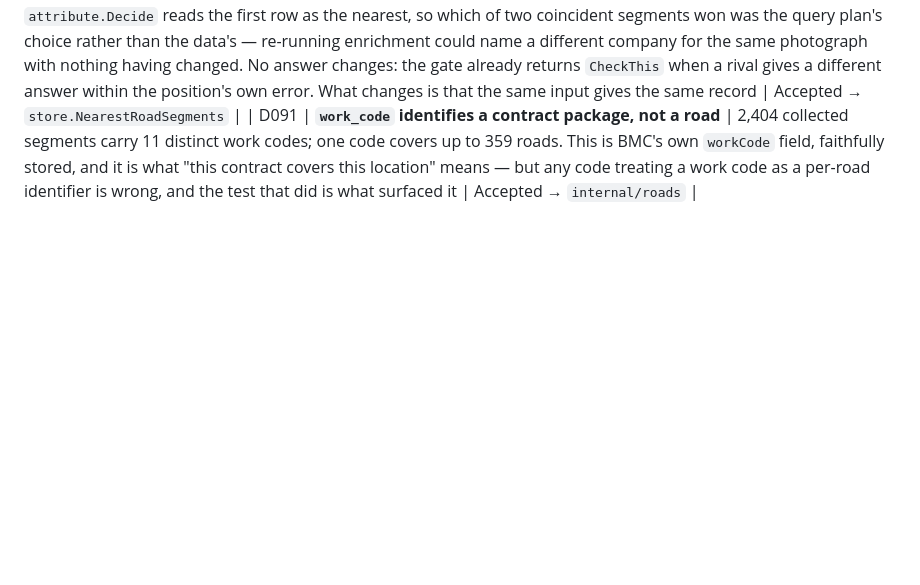
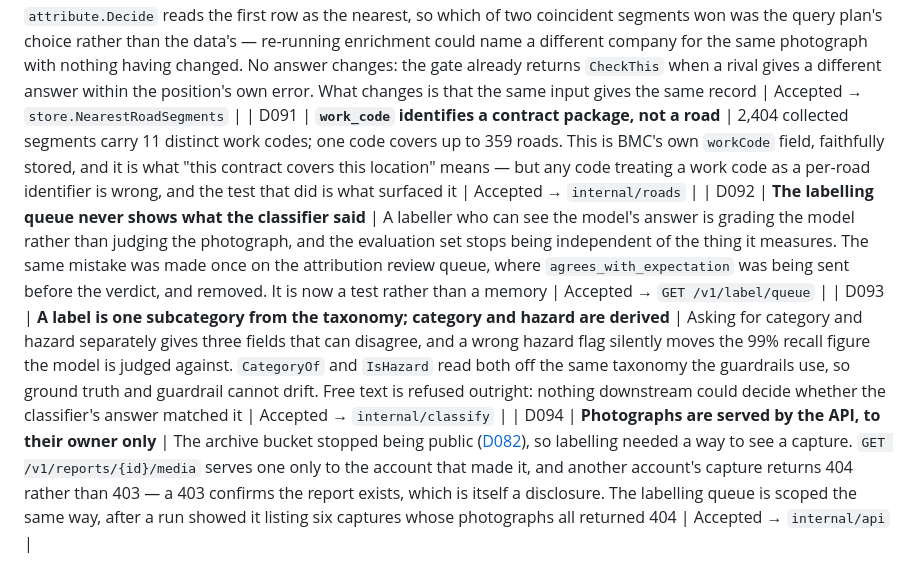
Before and after one commit to vinit-churi/tracesarkar, a Markdown page: docs/00-overview/05-decision-log.md, the part around the change. GitHub-like rendering; blank space fills up the shorter version.

Commit message:
docs: record the labelling surface and what it is for
Co-Authored-By: Claude Opus 5 (1M context) <noreply@anthropic.com>

```diff
--- a/docs/00-overview/05-decision-log.md
+++ b/docs/00-overview/05-decision-log.md
@@ -169,3 +169,6 @@ plan:
 | D089 | **The env file is an environment, not a struct with a fixed field list** | Deployed jobs receive configuration as a secret mounted at a path, Cloud Run having no other channel for one. `config.Load` parsed it into `Config` by a fixed key list, so `CLASSIFY_API_KEY` and `CLASSIFY_MODEL` — read through `os.Getenv` — were invisible in production while working on any machine with them exported in a shell. Unowned keys are now exported to the process environment; owned ones deliberately are not, because `Load` distinguishes a file-provided CA path from an environment one by its absence from the environment | Accepted → `internal/config` |
 | D090 | **Nearest-road ties break on `work_id`, so an attribution is reproducible** | Roads under different contracts occupy the same place: measured against the collected data, 269 pairs of segments from different contract packages lie within a metre of each other, 527 within five. `NearestRoadSegments` ordered by distance alone and `attribute.Decide` reads the first row as the nearest, so which of two coincident segments won was the query plan's choice rather than the data's — re-running enrichment could name a different company for the same photograph with nothing having changed. No answer changes: the gate already returns `CheckThis` when a rival gives a different answer within the position's own error. What changes is that the same input gives the same record | Accepted → `store.NearestRoadSegments` |
 | D091 | **`work_code` identifies a contract package, not a road** | 2,404 collected segments carry 11 distinct work codes; one code covers up to 359 roads. This is BMC's own `workCode` field, faithfully stored, and it is what "this contract covers this location" means — but any code treating a work code as a per-road identifier is wrong, and the test that did is what surfaced it | Accepted → `internal/roads` |
+| D092 | **The labelling queue never shows what the classifier said** | A labeller who can see the model's answer is grading the model rather than judging the photograph, and the evaluation set stops being independent of the thing it measures. The same mistake was made once on the attribution review queue, where `agrees_with_expectation` was being sent before the verdict, and removed. It is now a test rather than a memory | Accepted → `GET /v1/label/queue` |
+| D093 | **A label is one subcategory from the taxonomy; category and hazard are derived** | Asking for category and hazard separately gives three fields that can disagree, and a wrong hazard flag silently moves the 99% recall figure the model is judged against. `CategoryOf` and `IsHazard` read both off the same taxonomy the guardrails use, so ground truth and guardrail cannot drift. Free text is refused outright: nothing downstream could decide whether the classifier's answer matched it | Accepted → `internal/classify` |
+| D094 | **Photographs are served by the API, to their owner only** | The archive bucket stopped being public ([D082](#)), so labelling needed a way to see a capture. `GET /v1/reports/{id}/media` serves one only to the account that made it, and another account's capture returns 404 rather than 403 — a 403 confirms the report exists, which is itself a disclosure. The labelling queue is scoped the same way, after a run showed it listing six captures whose photographs all returned 404 | Accepted → `internal/api` |
```
Also changed, not shown: docs/00-overview/06-project-state.md (+8 -3 lines).
